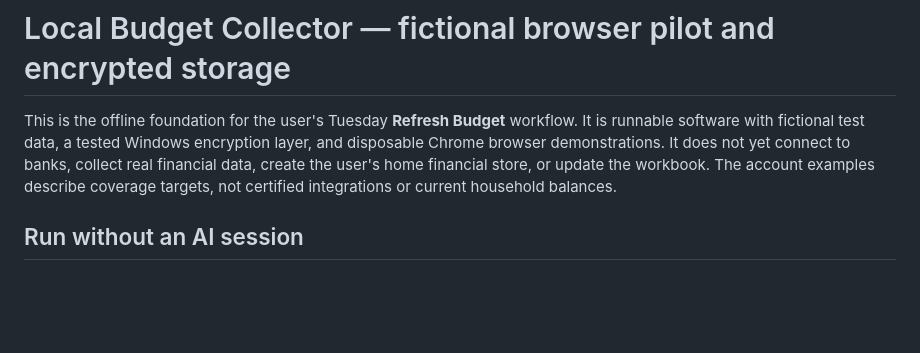
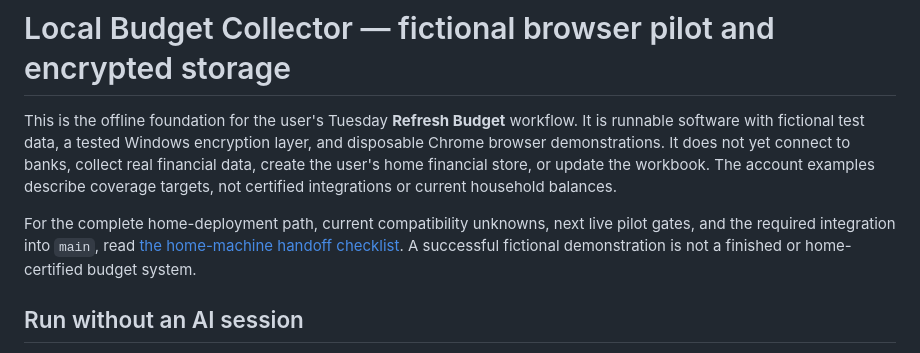
Before and after one commit to benjaminrobertburton-max/Budget, a Markdown page: collector/README.md, the part around the change. GitHub-like rendering; blank space fills up the shorter version.

Commit message:
Document complete home-machine collector handoff gates

```diff
--- a/collector/README.md
+++ b/collector/README.md
@@ -5,6 +5,11 @@ It is runnable software with fictional test data, a tested Windows encryption
 layer, and disposable Chrome browser demonstrations. It does not yet connect to banks, collect real financial data, create the
 user's home financial store, or update the workbook. The account examples describe
 coverage targets, not certified integrations or current household balances.
+
+For the complete home-deployment path, current compatibility unknowns, next live
+pilot gates, and the required integration into `main`, read
+[the home-machine handoff checklist](../docs/HOME_MACHINE_HANDOFF.md). A successful
+fictional demonstration is not a finished or home-certified budget system.
 
 ## Run without an AI session
 
```
Also changed, not shown: AGENTS.md (+1 -1 lines), docs/HOME_MACHINE_HANDOFF.md (added, +153 -0 lines).
